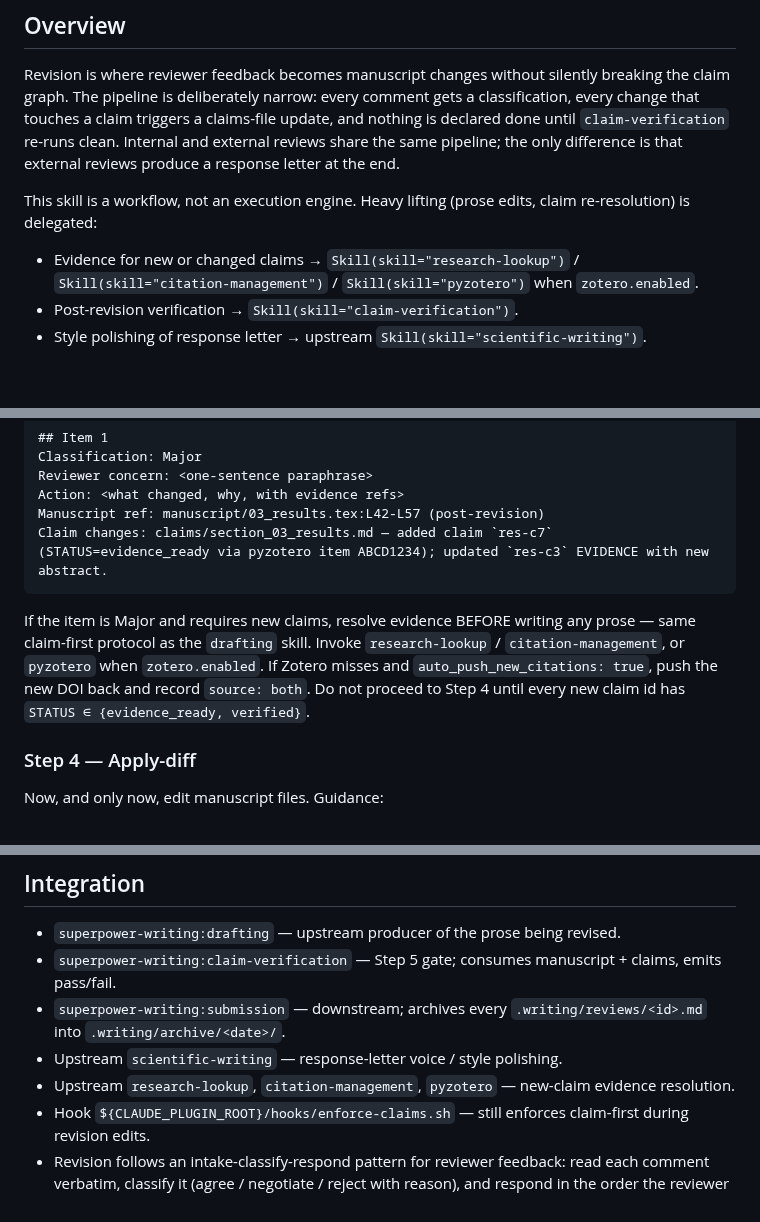
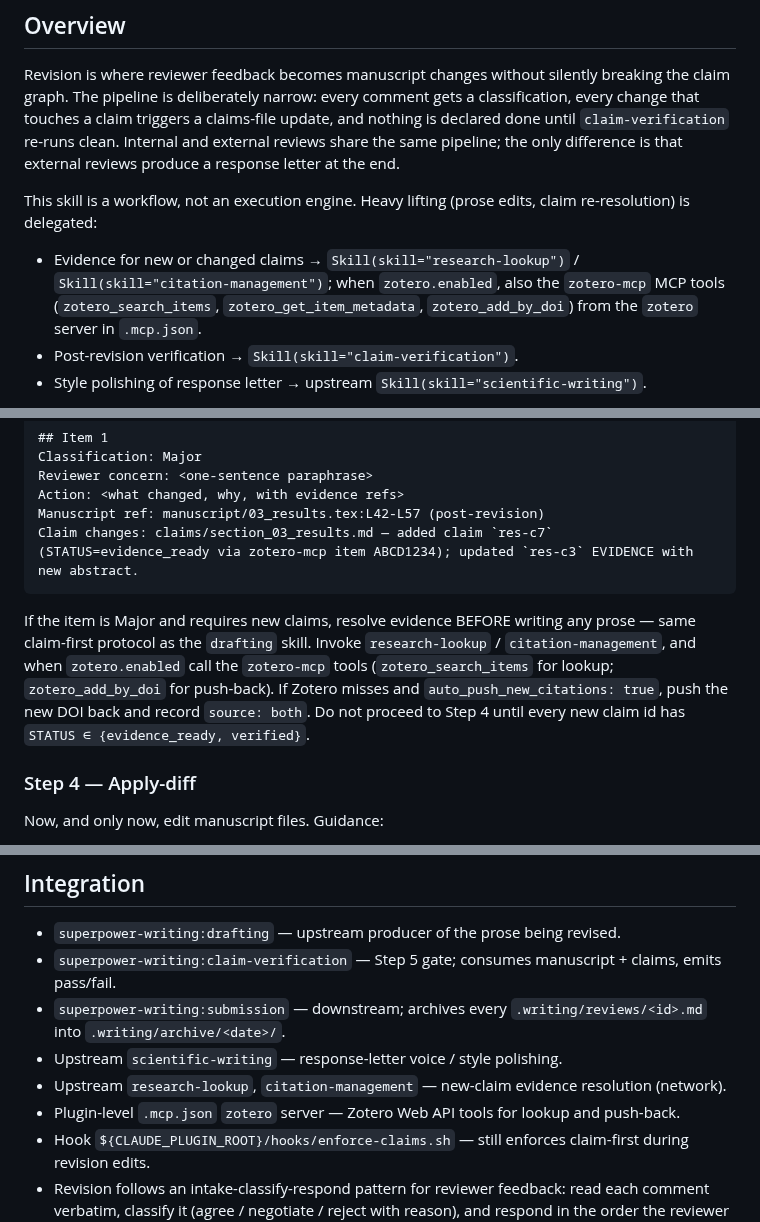
Before and after one commit to SipengXie2024/superpower-writing, a Markdown page: skills/revision/SKILL.md, 3 parts joined by grey strips. Drawn GitHub-style; blank space fills up the shorter version.

Commit message:
feat(revision): drive new-claim evidence via zotero-mcp

````diff
--- a/skills/revision/SKILL.md
+++ b/skills/revision/SKILL.md
@@ -15,7 +15,7 @@ Revision is where reviewer feedback becomes manuscript changes without silently
 
 This skill is a workflow, not an execution engine. Heavy lifting (prose edits, claim re-resolution) is delegated:
 
-- Evidence for new or changed claims → `Skill(skill="research-lookup")` / `Skill(skill="citation-management")` / `Skill(skill="pyzotero")` when `zotero.enabled`.
+- Evidence for new or changed claims → `Skill(skill="research-lookup")` / `Skill(skill="citation-management")`; when `zotero.enabled`, also the `zotero-mcp` MCP tools (`zotero_search_items`, `zotero_get_item_metadata`, `zotero_add_by_doi`) from the `zotero` server in `.mcp.json`.
 - Post-revision verification → `Skill(skill="claim-verification")`.
 - Style polishing of response letter → upstream `Skill(skill="scientific-writing")`.
 
@@ -149,10 +149,10 @@ Classification: Major
 Reviewer concern: <one-sentence paraphrase>
 Action: <what changed, why, with evidence refs>
 Manuscript ref: manuscript/03_results.tex:L42-L57 (post-revision)
-Claim changes: claims/section_03_results.md — added claim `res-c7` (STATUS=evidence_ready via pyzotero item ABCD1234); updated `res-c3` EVIDENCE with new abstract.
+Claim changes: claims/section_03_results.md — added claim `res-c7` (STATUS=evidence_ready via zotero-mcp item ABCD1234); updated `res-c3` EVIDENCE with new abstract.
 ```
 
-If the item is Major and requires new claims, resolve evidence BEFORE writing any prose — same claim-first protocol as the `drafting` skill. Invoke `research-lookup` / `citation-management`, or `pyzotero` when `zotero.enabled`. If Zotero misses and `auto_push_new_citations: true`, push the new DOI back and record `source: both`. Do not proceed to Step 4 until every new claim id has `STATUS ∈ {evidence_ready, verified}`.
+If the item is Major and requires new claims, resolve evidence BEFORE writing any prose — same claim-first protocol as the `drafting` skill. Invoke `research-lookup` / `citation-management`, and when `zotero.enabled` call the `zotero-mcp` tools (`zotero_search_items` for lookup; `zotero_add_by_doi` for push-back). If Zotero misses and `auto_push_new_citations: true`, push the new DOI back and record `source: both`. Do not proceed to Step 4 until every new claim id has `STATUS ∈ {evidence_ready, verified}`.
 
 ### Step 4 — Apply-diff
 
@@ -293,6 +293,7 @@ Voice rules (delegate polishing to `Skill(skill="scientific-writing")` for the f
 - `superpower-writing:claim-verification` — Step 5 gate; consumes manuscript + claims, emits pass/fail.
 - `superpower-writing:submission` — downstream; archives every `.writing/reviews/<id>.md` into `.writing/archive/<date>/`.
 - Upstream `scientific-writing` — response-letter voice / style polishing.
-- Upstream `research-lookup`, `citation-management`, `pyzotero` — new-claim evidence resolution.
+- Upstream `research-lookup`, `citation-management` — new-claim evidence resolution (network).
+- Plugin-level `.mcp.json` `zotero` server — Zotero Web API tools for lookup and push-back.
 - Hook `${CLAUDE_PLUGIN_ROOT}/hooks/enforce-claims.sh` — still enforces claim-first during revision edits.
 - Revision follows an intake-classify-respond pattern for reviewer feedback: read each comment verbatim, classify it (agree / negotiate / reject with reason), and respond in the order the reviewer raised it — never silently drop a comment. For each reported defect, apply a reproduce-isolate-fix-verify discipline: reproduce the reviewer's reading of the problem passage, isolate the exact claim or sentence at fault, fix it, then re-read the surrounding paragraph to confirm the fix reads coherently and does not introduce a new gap.
````
